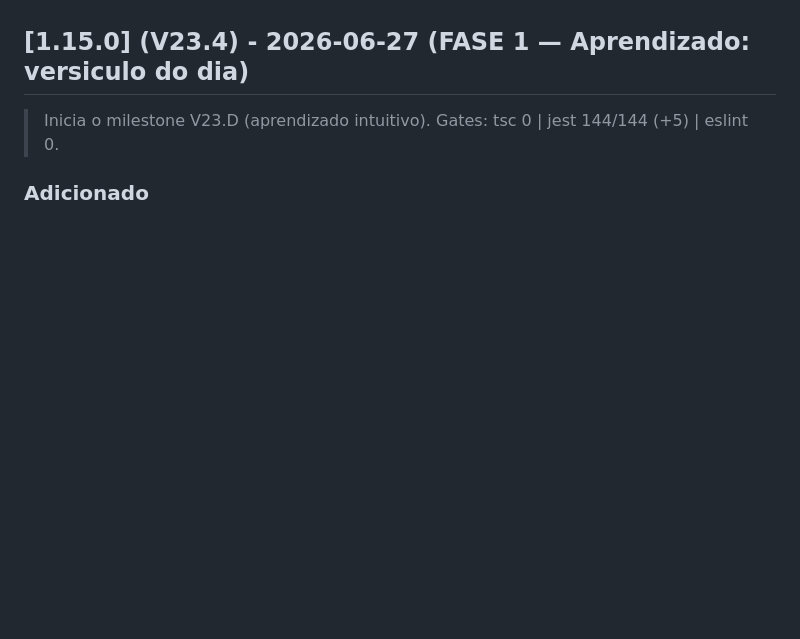
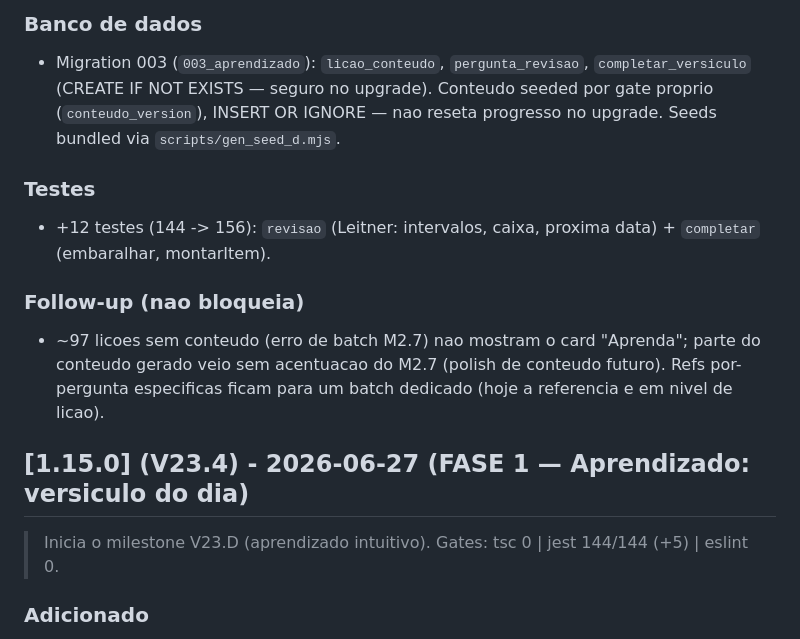
Before and after one commit to donizetiferr/expert-na-biblia, a Markdown page: CHANGELOG.md, the part around one of its changes. Drawn GitHub-style; blank space fills up the shorter version.

Commit message:
V23.6: atualiza changelog (1.17.0)

```diff
--- a/CHANGELOG.md
+++ b/CHANGELOG.md
@@ -4,3 +60,17 @@ Todas as mudancas relevantes neste projeto.
+### Banco de dados
+- Migration 003 (`003_aprendizado`): `licao_conteudo`, `pergunta_revisao`, `completar_versiculo`
+  (CREATE IF NOT EXISTS — seguro no upgrade). Conteudo seeded por gate proprio (`conteudo_version`),
+  INSERT OR IGNORE — nao reseta progresso no upgrade. Seeds bundled via `scripts/gen_seed_d.mjs`.
+
+### Testes
+- +12 testes (144 -> 156): `revisao` (Leitner: intervalos, caixa, proxima data) + `completar`
+  (embaralhar, montarItem).
+
+### Follow-up (nao bloqueia)
+- ~97 licoes sem conteudo (erro de batch M2.7) nao mostram o card "Aprenda"; parte do conteudo gerado
+  veio sem acentuacao do M2.7 (polish de conteudo futuro). Refs por-pergunta especificas ficam para
+  um batch dedicado (hoje a referencia e em nivel de licao).
+
 
 ## [1.15.0] (V23.4) - 2026-06-27 (FASE 1 — Aprendizado: versiculo do dia)
 
```
Also changed, not shown: other parts of CHANGELOG.md (+56 -0 lines).
